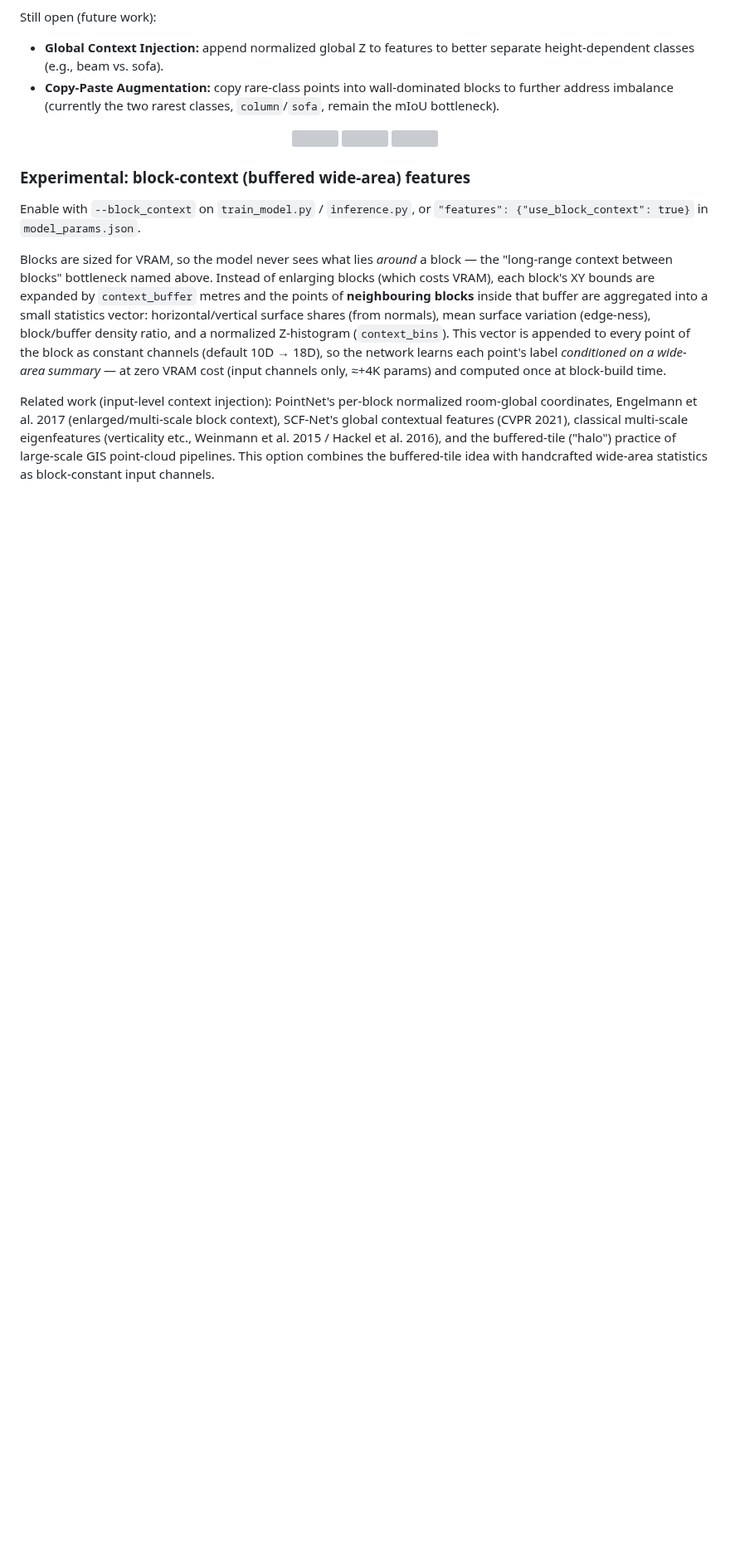
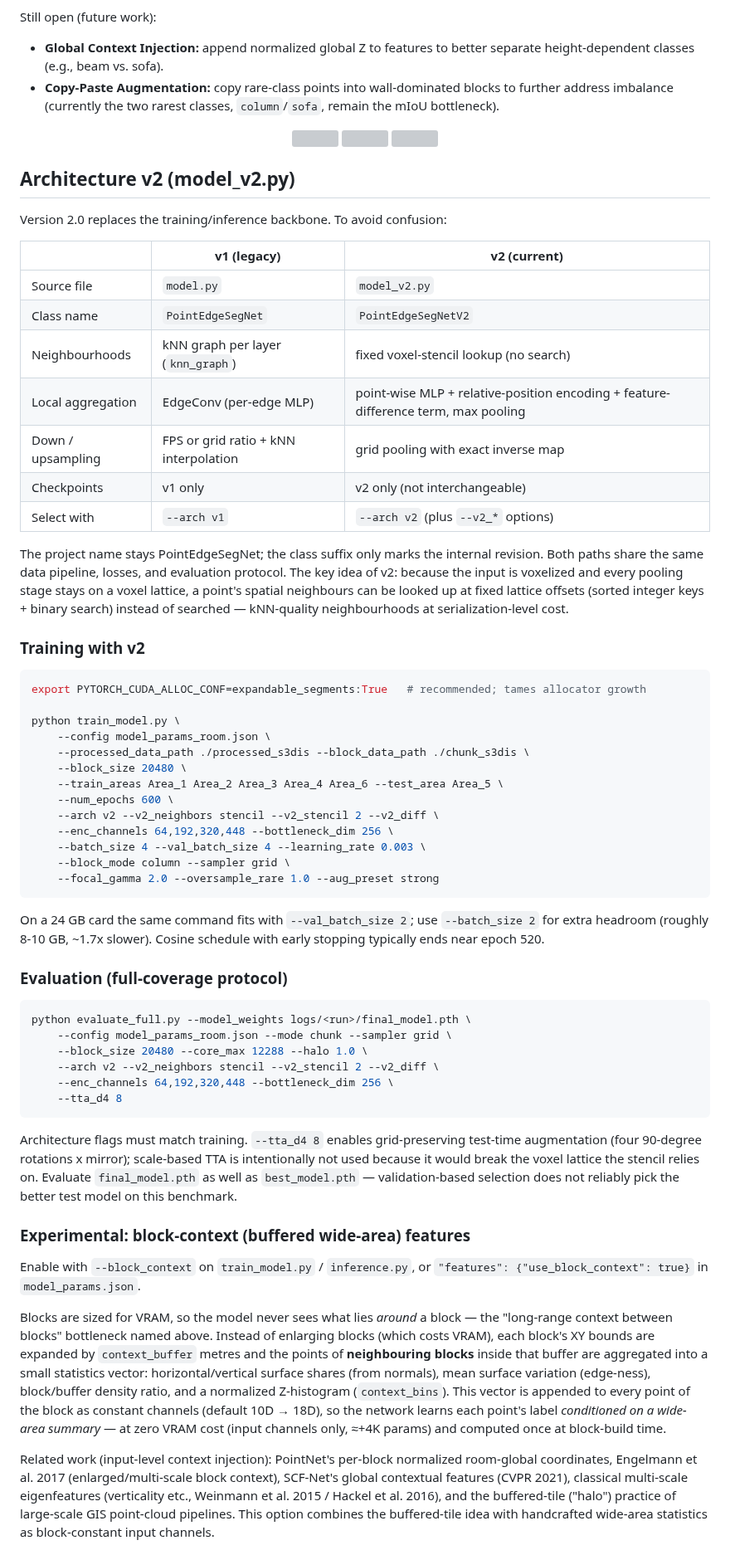
Before and after one commit to mac999/point_edge_seg_net, a Markdown page: README.md, the part around one of its changes. Shown at 83% size. Rendered like a GitHub page; blank space fills up the shorter version; grey boxes are pictures that could not be loaded.

````diff
--- a/README.md
+++ b/README.md
@@ -70,6 +75,55 @@ Still open (future work):
 <img src="./data_analysis/area_5.png" height="200"></img>
 <img src="./imgs/area4.jpg" height="400"></img>
 </p>
+
+## Architecture v2 (model_v2.py)
+
+Version 2.0 replaces the training/inference backbone. To avoid confusion:
+
+| | v1 (legacy) | v2 (current) |
+|---|---|---|
+| Source file | `model.py` | `model_v2.py` |
+| Class name | `PointEdgeSegNet` | `PointEdgeSegNetV2` |
+| Neighbourhoods | kNN graph per layer (`knn_graph`) | fixed voxel-stencil lookup (no search) |
+| Local aggregation | EdgeConv (per-edge MLP) | point-wise MLP + relative-position encoding + feature-difference term, max pooling |
+| Down / upsampling | FPS or grid ratio + kNN interpolation | grid pooling with exact inverse map |
+| Checkpoints | v1 only | v2 only (not interchangeable) |
+| Select with | `--arch v1` | `--arch v2` (plus `--v2_*` options) |
+
+The project name stays PointEdgeSegNet; the class suffix only marks the internal revision. Both paths share the same data pipeline, losses, and evaluation protocol. The key idea of v2: because the input is voxelized and every pooling stage stays on a voxel lattice, a point's spatial neighbours can be looked up at fixed lattice offsets (sorted integer keys + binary search) instead of searched — kNN-quality neighbourhoods at serialization-level cost.
+
+### Training with v2
+
+```bash
+export PYTORCH_CUDA_ALLOC_CONF=expandable_segments:True   # recommended; tames allocator growth
+
+python train_model.py \
+    --config model_params_room.json \
+    --processed_data_path ./processed_s3dis --block_data_path ./chunk_s3dis \
+    --block_size 20480 \
+    --train_areas Area_1 Area_2 Area_3 Area_4 Area_6 --test_area Area_5 \
+    --num_epochs 600 \
+    --arch v2 --v2_neighbors stencil --v2_stencil 2 --v2_diff \
+    --enc_channels 64,192,320,448 --bottleneck_dim 256 \
+    --batch_size 4 --val_batch_size 4 --learning_rate 0.003 \
+    --block_mode column --sampler grid \
+    --focal_gamma 2.0 --oversample_rare 1.0 --aug_preset strong
+```
+
+On a 24 GB card the same command fits with `--val_batch_size 2`; use `--batch_size 2` for extra headroom (roughly 8-10 GB, ~1.7x slower). Cosine schedule with early stopping typically ends near epoch 520.
+
+### Evaluation (full-coverage protocol)
+
+```bash
+python evaluate_full.py --model_weights logs/<run>/final_model.pth \
+    --config model_params_room.json --mode chunk --sampler grid \
+    --block_size 20480 --core_max 12288 --halo 1.0 \
+    --arch v2 --v2_neighbors stencil --v2_stencil 2 --v2_diff \
+    --enc_channels 64,192,320,448 --bottleneck_dim 256 \
+    --tta_d4 8
+```
+
+Architecture flags must match training. `--tta_d4 8` enables grid-preserving test-time augmentation (four 90-degree rotations x mirror); scale-based TTA is intentionally not used because it would break the voxel lattice the stencil relies on. Evaluate `final_model.pth` as well as `best_model.pth` — validation-based selection does not reliably pick the better test model on this benchmark.
 
 ### Experimental: block-context (buffered wide-area) features
 
````
Also changed, not shown: other parts of README.md (+24 -12 lines), imgs/v2_training.png (added), 1 other file.
